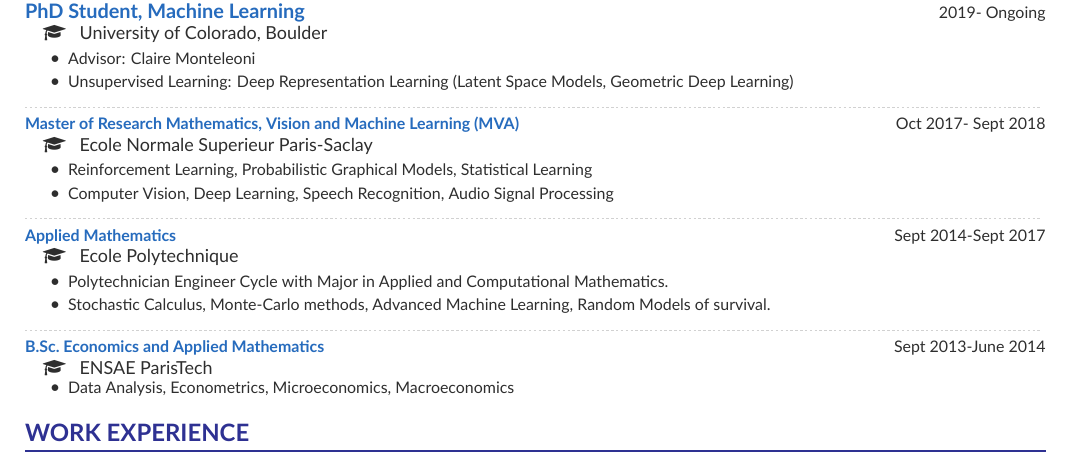
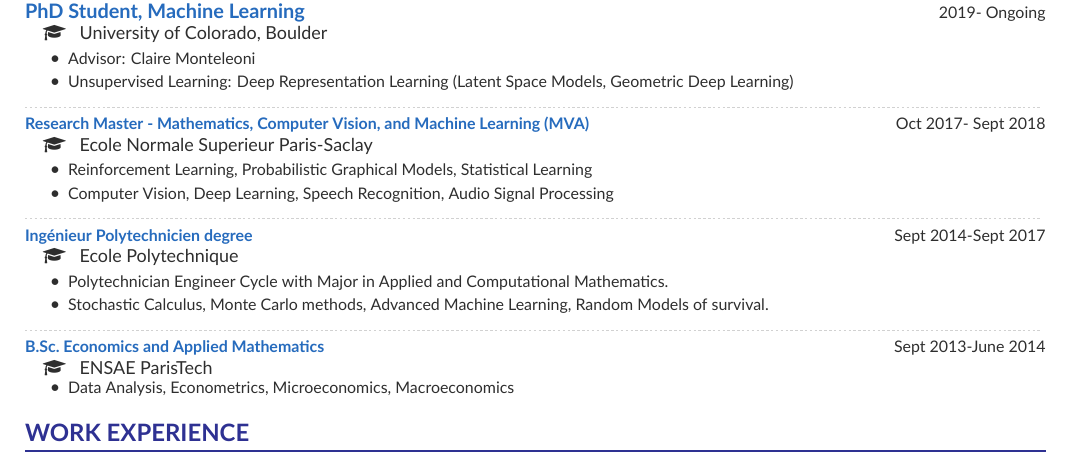
Before and after one commit to ayghri/CV, a LaTeX CV (cv.tex, which reads education.tex): part of the page, cut so that both start at the same text. Compiled offline with XeLaTeX.

Commit message:
change ingenieur

```diff
--- a/education.tex
+++ b/education.tex
@@ -11,7 +11,7 @@
 \vspace{-2pt}
 \divider
 
-\cvevent{Ecole Normale Superieur Paris-Saclay}{Master of Research Mathematics, Vision and Machine Learning (MVA)}{Cachan, France}{Oct 2017- Sept 2018}{
+\cvevent{Ecole Normale Superieur Paris-Saclay}{Research Master - Mathematics, Computer Vision, and Machine Learning (MVA)}{Cachan, France}{Oct 2017- Sept 2018}{
     \vspace{0.3em}
     \footnotesize
     \begin{itemize}
@@ -23,13 +23,13 @@
 \vspace{-2pt}
 \divider
 
-\cvevent{Ecole Polytechnique}{Applied Mathematics}{Palaiseau, France}{Sept 2014-Sept 2017}{
+\cvevent{Ecole Polytechnique}{Ingénieur Polytechnicien degree}{Palaiseau, France}{Sept 2014-Sept 2017}{
     \vspace{0.3em}
     \footnotesize
     \begin{itemize}
     \setlength{\itemindent}{0.9em}
         \item Polytechnician Engineer Cycle with Major in Applied and Computational Mathematics.
-        \item Stochastic Calculus, Monte-Carlo methods, Advanced Machine Learning, Random Models of survival.
+        \item Stochastic Calculus, Monte Carlo methods, Advanced Machine Learning, Random Models of survival.
     \end{itemize}
 }
 \vspace{-2pt}
```
Also changed, not shown: cv.pdf.
